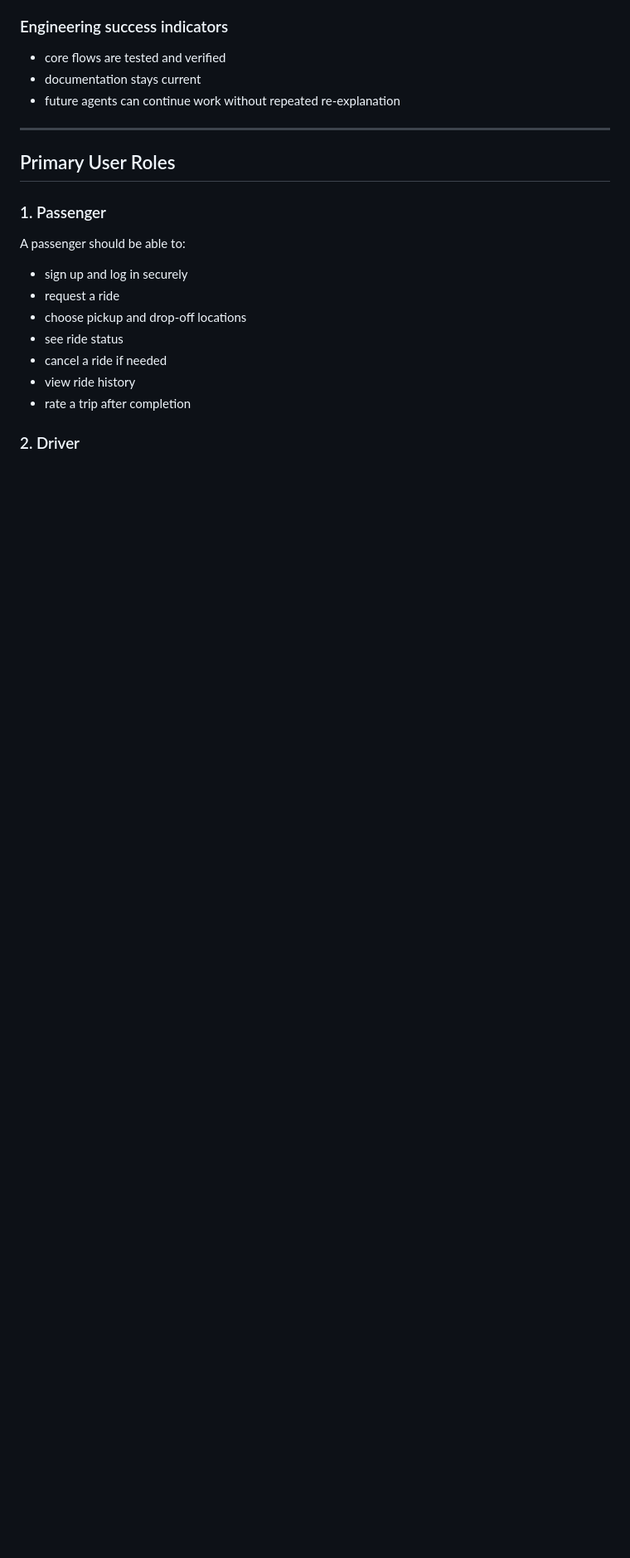
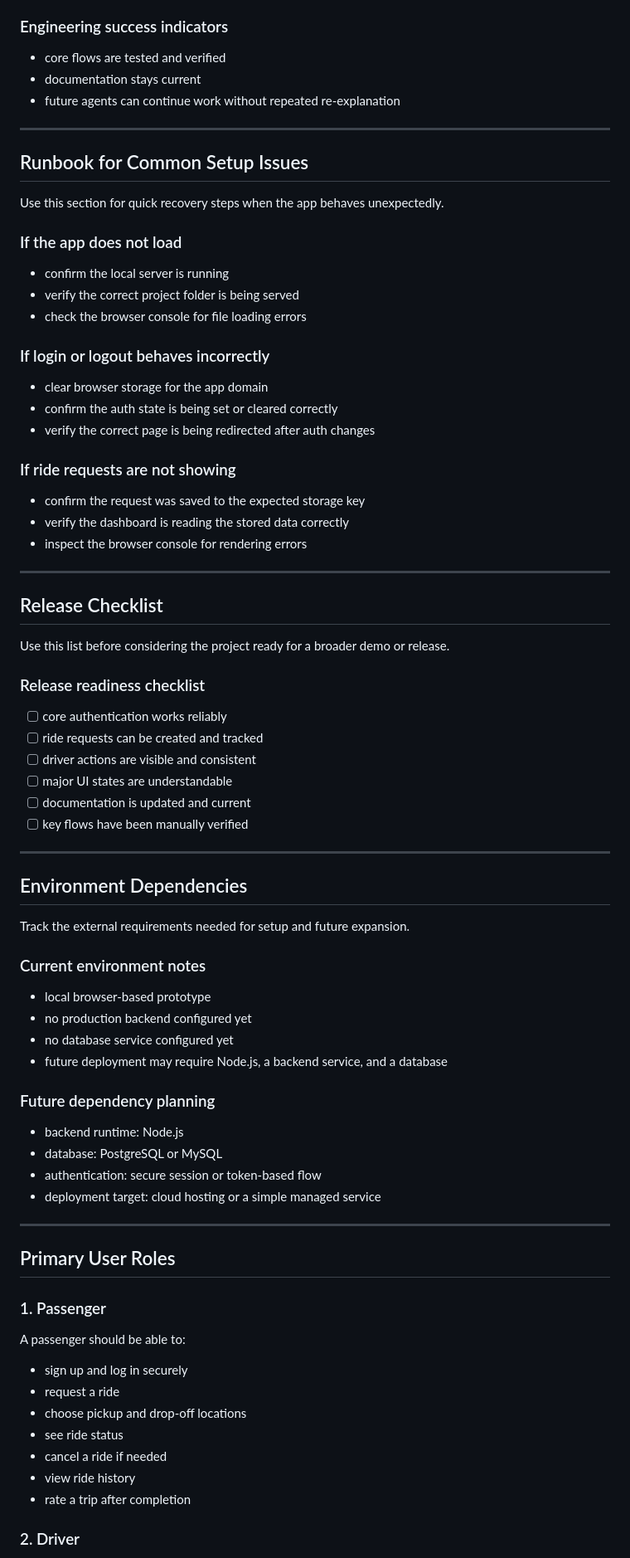
Before and after one commit to rae-crypt/GoTSUian-deploy, a Markdown page: knowledge_reference.md, the part around the change. Shown at 83% size. GitHub-like rendering; blank space fills up the shorter version.

Commit message:
Added more content to the knowledge reference

```diff
--- a/knowledge_reference.md
+++ b/knowledge_reference.md
@@ -407,6 +407,56 @@ These are the signs that the project is moving in the right direction.
 
 ---
 
+## Runbook for Common Setup Issues
+Use this section for quick recovery steps when the app behaves unexpectedly.
+
+### If the app does not load
+- confirm the local server is running
+- verify the correct project folder is being served
+- check the browser console for file loading errors
+
+### If login or logout behaves incorrectly
+- clear browser storage for the app domain
+- confirm the auth state is being set or cleared correctly
+- verify the correct page is being redirected after auth changes
+
+### If ride requests are not showing
+- confirm the request was saved to the expected storage key
+- verify the dashboard is reading the stored data correctly
+- inspect the browser console for rendering errors
+
+---
+
+## Release Checklist
+Use this list before considering the project ready for a broader demo or release.
+
+### Release readiness checklist
+- [ ] core authentication works reliably
+- [ ] ride requests can be created and tracked
+- [ ] driver actions are visible and consistent
+- [ ] major UI states are understandable
+- [ ] documentation is updated and current
+- [ ] key flows have been manually verified
+
+---
+
+## Environment Dependencies
+Track the external requirements needed for setup and future expansion.
+
+### Current environment notes
+- local browser-based prototype
+- no production backend configured yet
+- no database service configured yet
+- future deployment may require Node.js, a backend service, and a database
+
+### Future dependency planning
+- backend runtime: Node.js
+- database: PostgreSQL or MySQL
+- authentication: secure session or token-based flow
+- deployment target: cloud hosting or a simple managed service
+
+---
+
 ## Primary User Roles
 
 ### 1. Passenger
```
